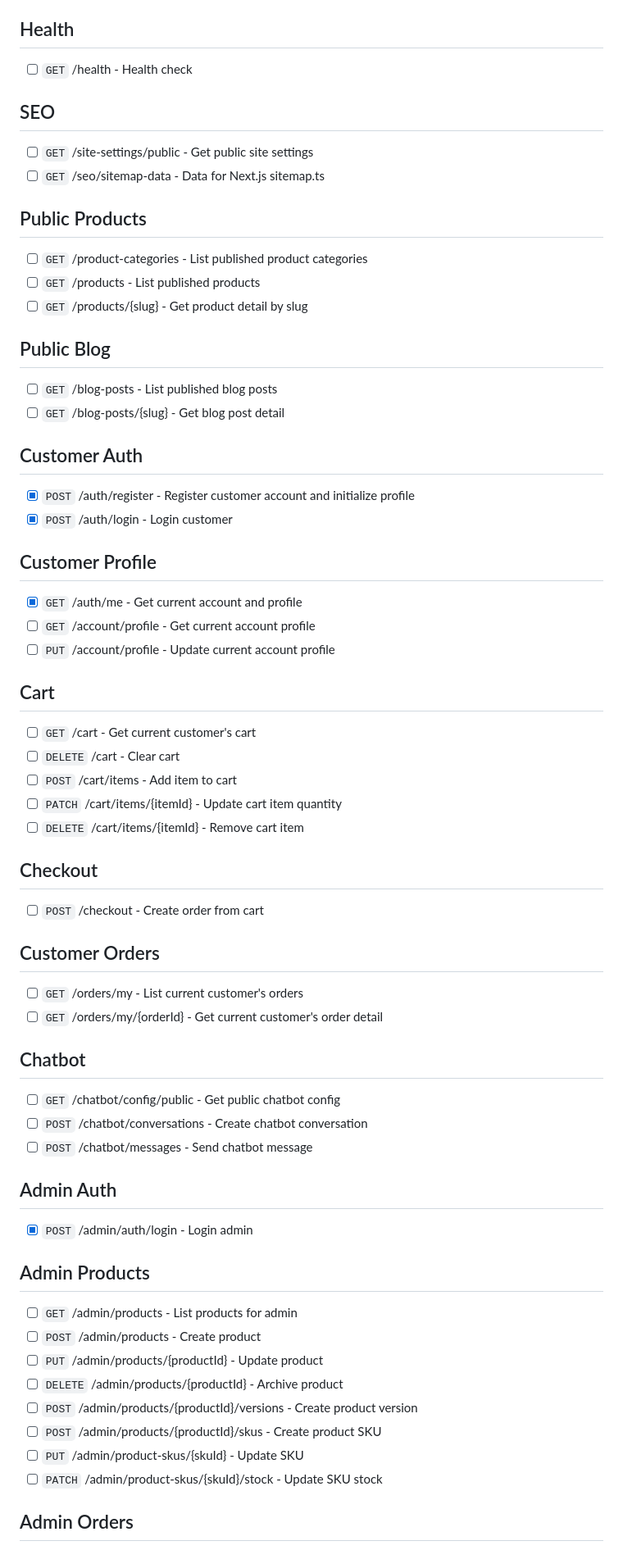
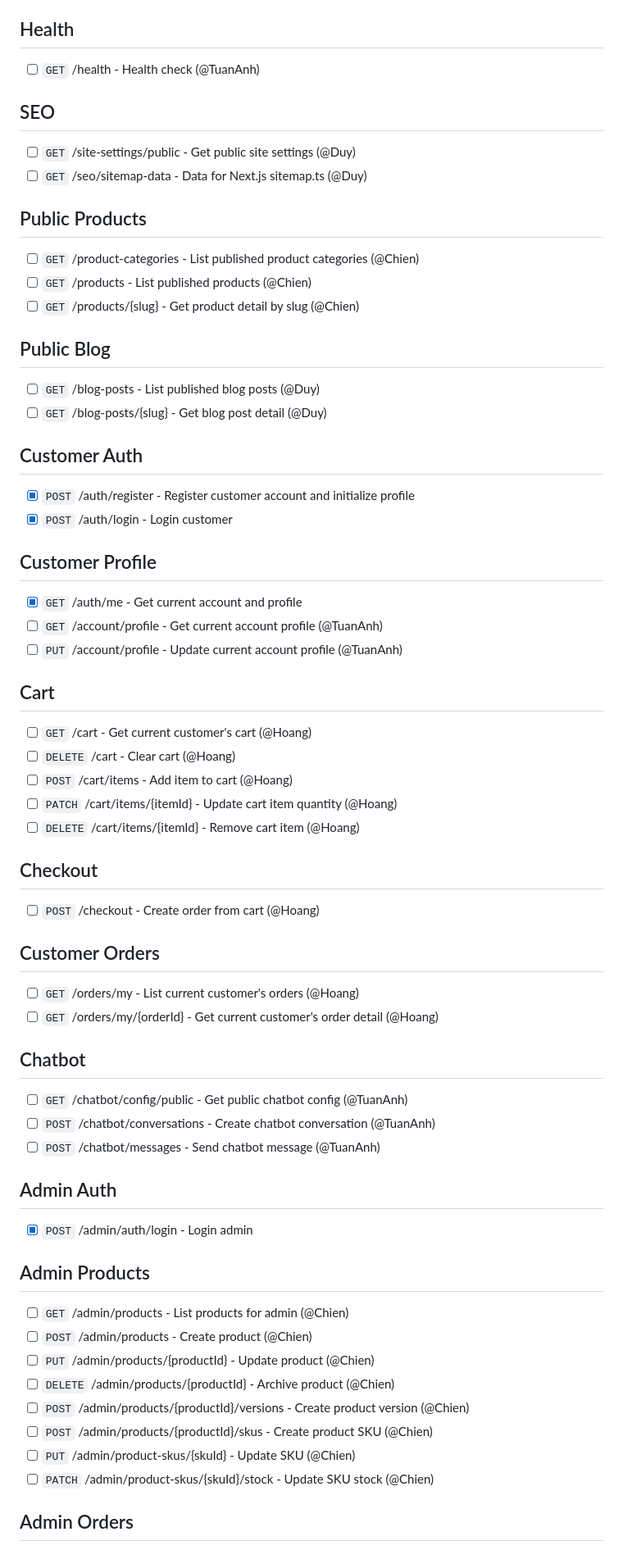
Before and after one commit to Dyuedu071/NaHerbs, a Markdown page: api_endpoints_checklist.md, the part around one of its changes. Shown at 82% size. GitHub-like rendering.

Commit message:
chore: assign responsible developers to API endpoints in the checklist

```diff
--- a/api_endpoints_checklist.md
+++ b/api_endpoints_checklist.md
@@ -3,48 +3,48 @@
 This checklist is generated from `docs/openapi.yml`.
 
 ## Health
-- [ ] `GET` /health - Health check
+- [ ] `GET` /health - Health check (@TuanAnh)
 ## SEO
-- [ ] `GET` /site-settings/public - Get public site settings
-- [ ] `GET` /seo/sitemap-data - Data for Next.js sitemap.ts
+- [ ] `GET` /site-settings/public - Get public site settings (@Duy)
+- [ ] `GET` /seo/sitemap-data - Data for Next.js sitemap.ts (@Duy)
 ## Public Products
-- [ ] `GET` /product-categories - List published product categories
-- [ ] `GET` /products - List published products
-- [ ] `GET` /products/{slug} - Get product detail by slug
+- [ ] `GET` /product-categories - List published product categories (@Chien)
+- [ ] `GET` /products - List published products (@Chien)
+- [ ] `GET` /products/{slug} - Get product detail by slug (@Chien)
 ## Public Blog
-- [ ] `GET` /blog-posts - List published blog posts
-- [ ] `GET` /blog-posts/{slug} - Get blog post detail
+- [ ] `GET` /blog-posts - List published blog posts (@Duy)
+- [ ] `GET` /blog-posts/{slug} - Get blog post detail (@Duy)
 ## Customer Auth
 - [x] `POST` /auth/register - Register customer account and initialize profile
 - [x] `POST` /auth/login - Login customer
 ## Customer Profile
 - [x] `GET` /auth/me - Get current account and profile
-- [ ] `GET` /account/profile - Get current account profile
-- [ ] `PUT` /account/profile - Update current account profile
+- [ ] `GET` /account/profile - Get current account profile (@TuanAnh)
+- [ ] `PUT` /account/profile - Update current account profile (@TuanAnh)
 ## Cart
-- [ ] `GET` /cart - Get current customer's cart
-- [ ] `DELETE` /cart - Clear cart
-- [ ] `POST` /cart/items - Add item to cart
-- [ ] `PATCH` /cart/items/{itemId} - Update cart item quantity
-- [ ] `DELETE` /cart/items/{itemId} - Remove cart item
+- [ ] `GET` /cart - Get current customer's cart (@Hoang)
+- [ ] `DELETE` /cart - Clear cart (@Hoang)
+- [ ] `POST` /cart/items - Add item to cart (@Hoang)
+- [ ] `PATCH` /cart/items/{itemId} - Update cart item quantity (@Hoang)
+- [ ] `DELETE` /cart/items/{itemId} - Remove cart item (@Hoang)
 ## Checkout
-- [ ] `POST` /checkout - Create order from cart
+- [ ] `POST` /checkout - Create order from cart (@Hoang)
 ## Customer Orders
-- [ ] `GET` /orders/my - List current customer's orders
-- [ ] `GET` /orders/my/{orderId} - Get current customer's order detail
+- [ ] `GET` /orders/my - List current customer's orders (@Hoang)
+- [ ] `GET` /orders/my/{orderId} - Get current customer's order detail (@Hoang)
 ## Chatbot
-- [ ] `GET` /chatbot/config/public - Get public chatbot config
-- [ ] `POST` /chatbot/conversations - Create chatbot conversation
-- [ ] `POST` /chatbot/messages - Send chatbot message
+- [ ] `GET` /chatbot/config/public - Get public chatbot config (@TuanAnh)
+- [ ] `POST` /chatbot/conversations - Create chatbot conversation (@TuanAnh)
+- [ ] `POST` /chatbot/messages - Send chatbot message (@TuanAnh)
 ## Admin Auth
 - [x] `POST` /admin/auth/login - Login admin
 ## Admin Products
-- [ ] `GET` /admin/products - List products for admin
-- [ ] `POST` /admin/products - Create product
-- [ ] `PUT` /admin/products/{productId} - Update product
-- [ ] `DELETE` /admin/products/{productId} - Archive product
-- [ ] `POST` /admin/products/{productId}/versions - Create product version
-- [ ] `POST` /admin/products/{productId}/skus - Create product SKU
-- [ ] `PUT` /admin/product-skus/{skuId} - Update SKU
-- [ ] `PATCH` /admin/product-skus/{skuId}/stock - Update SKU stock
+- [ ] `GET` /admin/products - List products for admin (@Chien)
+- [ ] `POST` /admin/products - Create product (@Chien)
+- [ ] `PUT` /admin/products/{productId} - Update product (@Chien)
+- [ ] `DELETE` /admin/products/{productId} - Archive product (@Chien)
+- [ ] `POST` /admin/products/{productId}/versions - Create product version (@Chien)
+- [ ] `POST` /admin/products/{productId}/skus - Create product SKU (@Chien)
+- [ ] `PUT` /admin/product-skus/{skuId} - Update SKU (@Chien)
+- [ ] `PATCH` /admin/product-skus/{skuId}/stock - Update SKU stock (@Chien)
 ## Admin Orders
```
Also changed, not shown: other parts of api_endpoints_checklist.md (+15 -15 lines).
